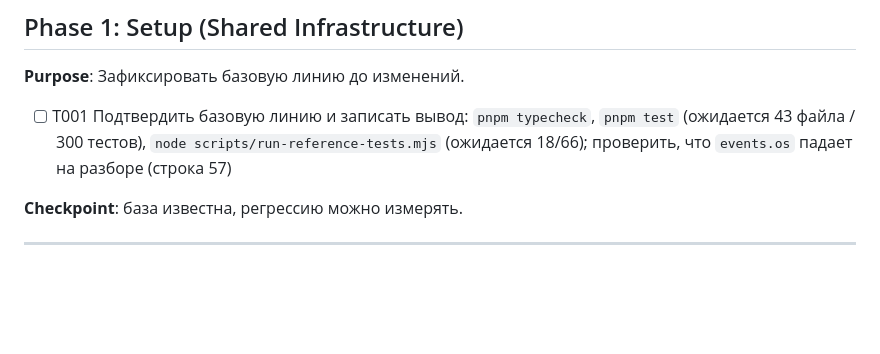
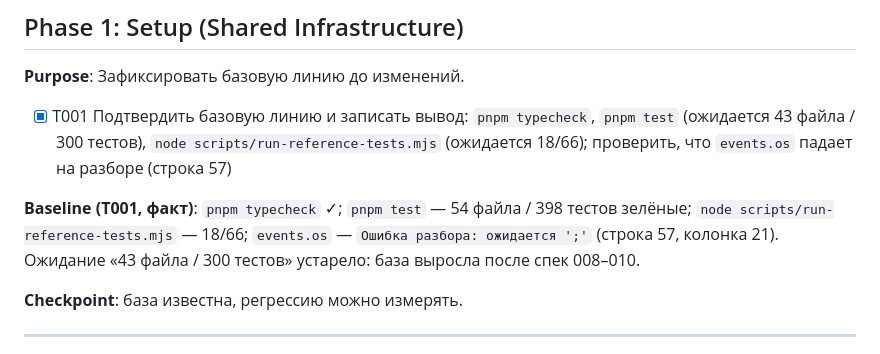
Before and after one commit to Nivanchenko/OneScriptJS, a Markdown page: specs/001-bsl-event-handlers/tasks.md, the part around the change. GitHub-like rendering; blank space fills up the shorter version.

Commit message:
T001: зафиксировать базовую линию (54 файла/398 тестов, эталон 18/66)

```diff
--- a/specs/001-bsl-event-handlers/tasks.md
+++ b/specs/001-bsl-event-handlers/tasks.md
@@ -31,7 +31,12 @@ Single project (см. `plan.md`): `src/`, `tests/` в корне репозит
 
 **Purpose**: Зафиксировать базовую линию до изменений.
 
-- [ ] T001 Подтвердить базовую линию и записать вывод: `pnpm typecheck`, `pnpm test` (ожидается 43 файла / 300 тестов), `node scripts/run-reference-tests.mjs` (ожидается 18/66); проверить, что `events.os` падает на разборе (строка 57)
+- [x] T001 Подтвердить базовую линию и записать вывод: `pnpm typecheck`, `pnpm test` (ожидается 43 файла / 300 тестов), `node scripts/run-reference-tests.mjs` (ожидается 18/66); проверить, что `events.os` падает на разборе (строка 57)
+
+**Baseline (T001, факт)**: `pnpm typecheck` ✓; `pnpm test` — 54 файла / 398 тестов зелёные;
+`node scripts/run-reference-tests.mjs` — 18/66; `events.os` — `Ошибка разбора: ожидается ';'`
+(строка 57, колонка 21). Ожидание «43 файла / 300 тестов» устарело: база выросла после
+спек 008–010.
 
 **Checkpoint**: база известна, регрессию можно измерять.
 
```
